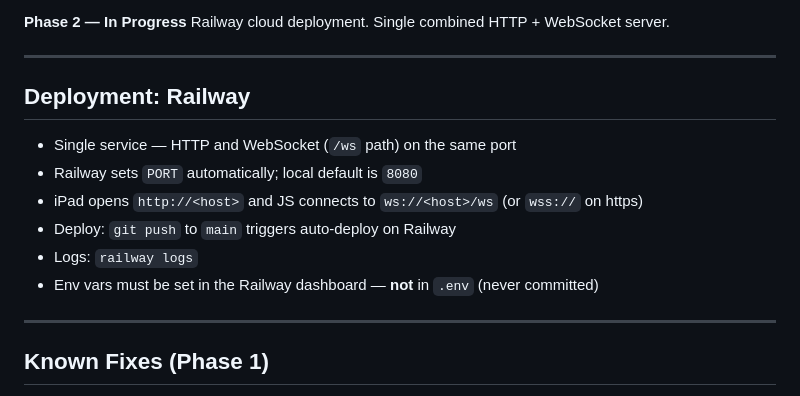
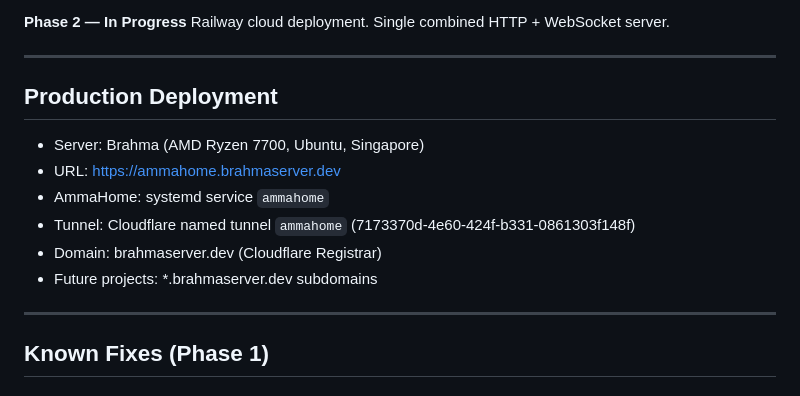
Before and after one commit to premkrishnan/ammahome, a Markdown page: CLAUDE.md, the part around the change. GitHub-like rendering.

Commit message:
docs: update CLAUDE.md with production deployment details

```diff
--- a/CLAUDE.md
+++ b/CLAUDE.md
@@ -147,14 +147,14 @@ Railway cloud deployment. Single combined HTTP + WebSocket server.
 
 ---
 
-## Deployment: Railway
+## Production Deployment
 
-- Single service — HTTP and WebSocket (`/ws` path) on the same port
-- Railway sets `PORT` automatically; local default is `8080`
-- iPad opens `http://<host>` and JS connects to `ws://<host>/ws` (or `wss://` on https)
-- Deploy: `git push` to `main` triggers auto-deploy on Railway
-- Logs: `railway logs`
-- Env vars must be set in the Railway dashboard — **not** in `.env` (never committed)
+- Server: Brahma (AMD Ryzen 7700, Ubuntu, Singapore)
+- URL: https://ammahome.brahmaserver.dev
+- AmmaHome: systemd service `ammahome`
+- Tunnel: Cloudflare named tunnel `ammahome` (7173370d-4e60-424f-b331-0861303f148f)
+- Domain: brahmaserver.dev (Cloudflare Registrar)
+- Future projects: *.brahmaserver.dev subdomains
 
 ---
 
```
